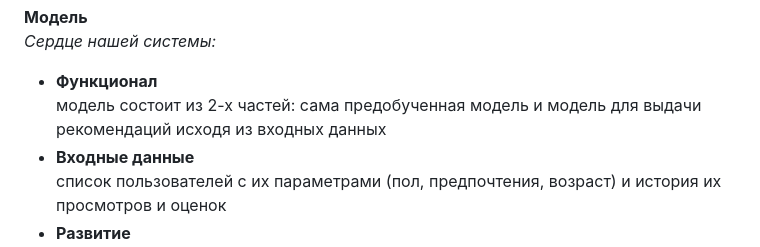
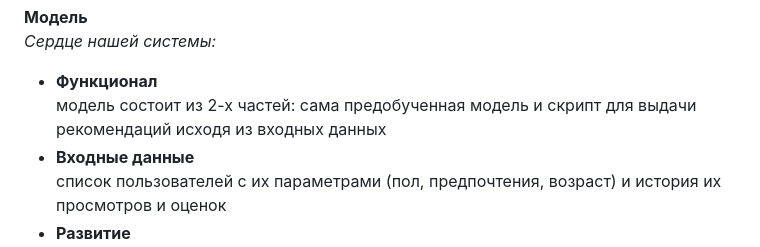
Before and after one commit to AbsltRaDu/project_recommendation_system, a Markdown page: README.md, the part around the change. GitHub-like rendering.

```diff
--- a/README.md
+++ b/README.md
@@ -55,7 +55,7 @@ python app.py
 **Модель** <br>
 *Сердце нашей системы:* <br>
 * **Функционал** <br>
-модель состоит из 2-х частей: сама предобученная модель и модель для выдачи рекомендаций исходя из входных данных <br>
+модель состоит из 2-х частей: сама предобученная модель и скрипт для выдачи рекомендаций исходя из входных данных <br>
 * **Входные данные** <br>
 список пользователей с их параметрами (пол, предпочтения, возраст) и история их просмотров и оценок
 * **Развитие** <br>
```
